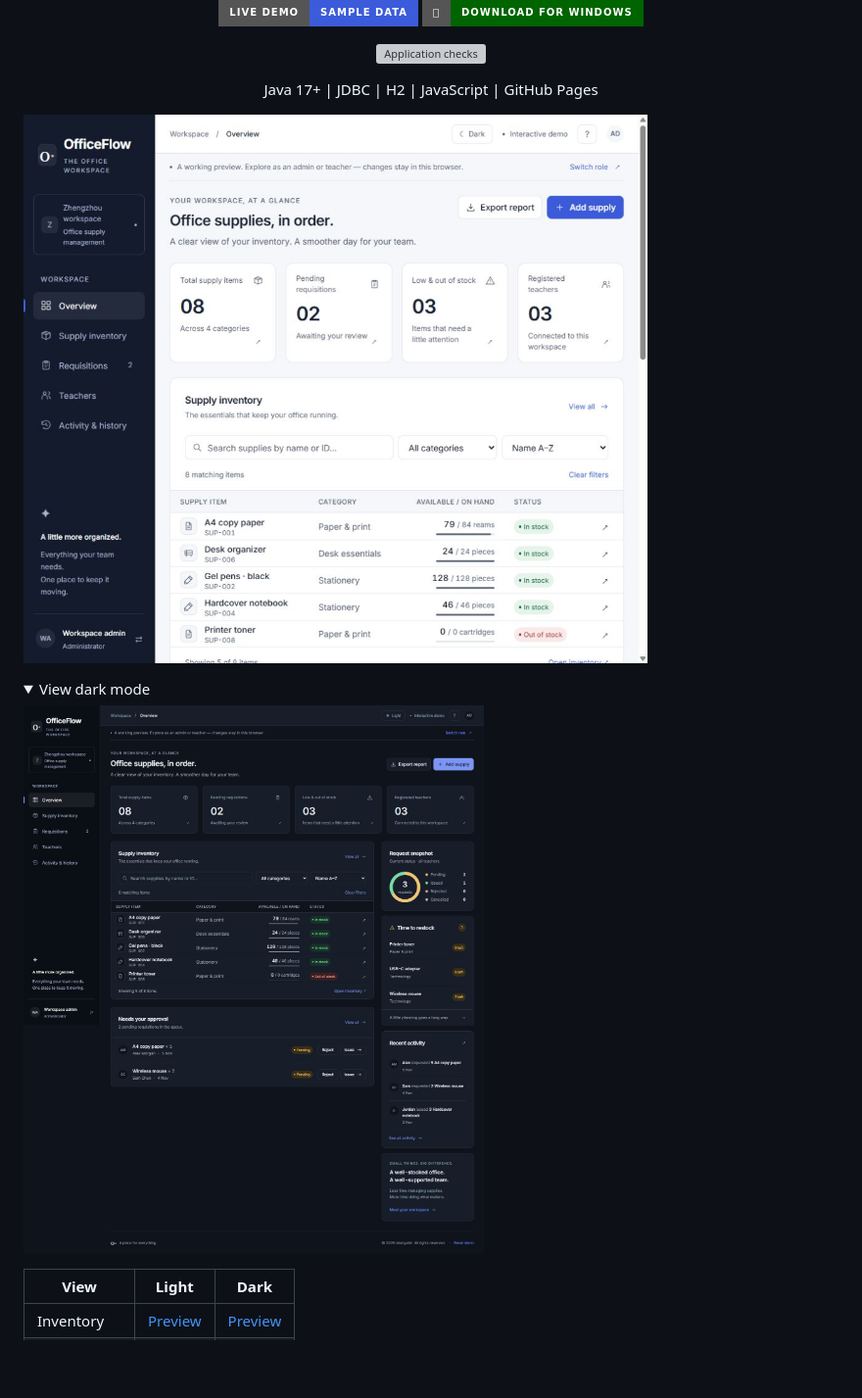
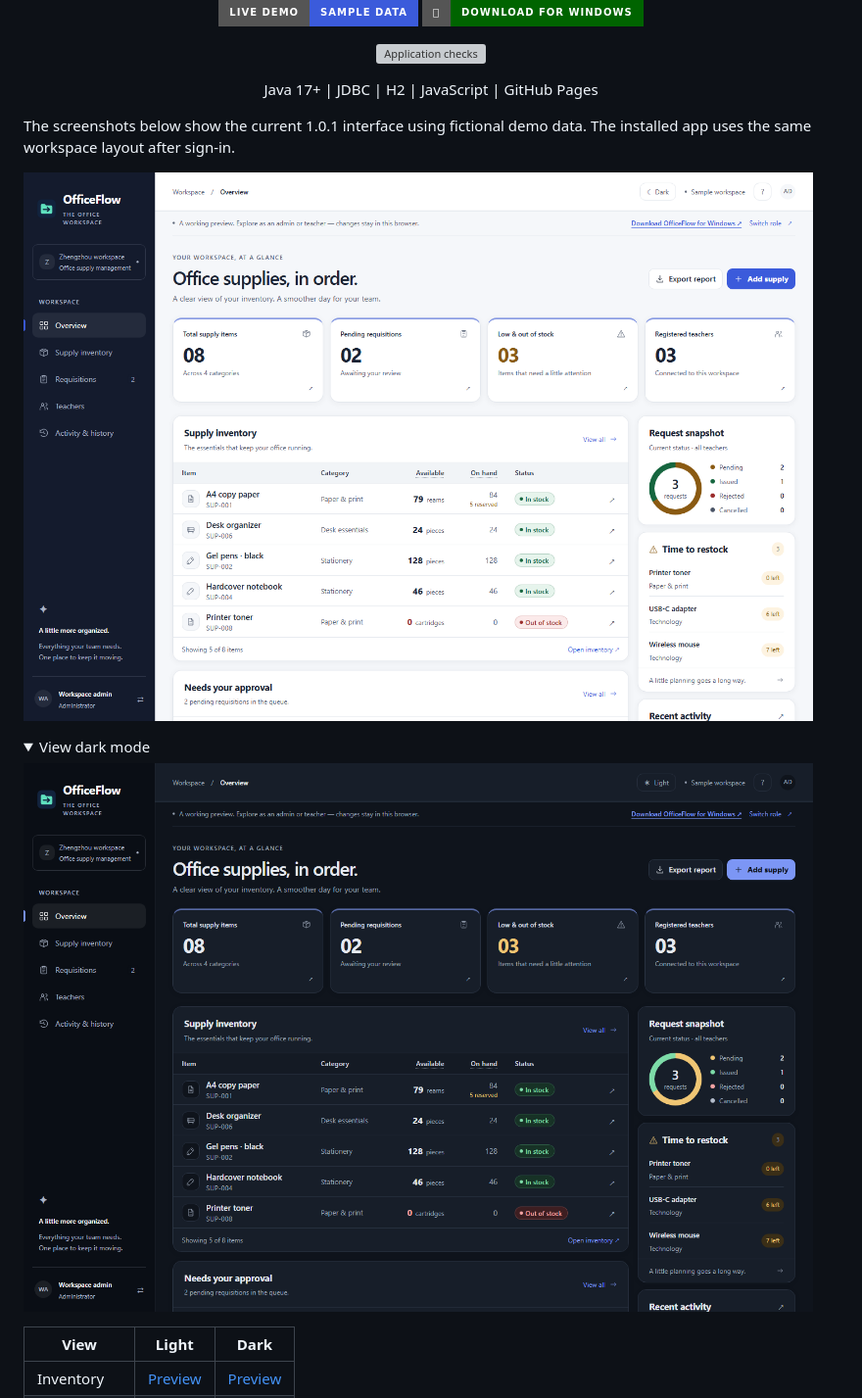
Before and after one commit to devbyabir/officeflow, a Markdown page: README.md, the part around the change. Shown at 98% size. Rendered like a GitHub page; pictures changed too: docs/images/dark-mode.png, docs/images/dashboard.png; folded sections open; badges without logos; blank space fills up the shorter version; grey boxes are pictures that could not be loaded.

Commit message:
Refresh README screenshots and tighten CI permissions

```diff
--- a/README.md
+++ b/README.md
@@ -15,6 +15,9 @@ third-semester Java final project at Zhengzhou University.
 Java 17+ | JDBC | H2 | JavaScript | GitHub Pages
 
 </div>
+
+The screenshots below show the current 1.0.1 interface using fictional demo
+data. The installed app uses the same workspace layout after sign-in.
 
 ![OfficeFlow dashboard](docs/images/dashboard.png)
 
```
Also changed, not shown: docs/images/inventory-dark.png, docs/images/inventory-light.png, docs/images/requests-dark.png, docs/images/requests-light.png, 3 other files.
